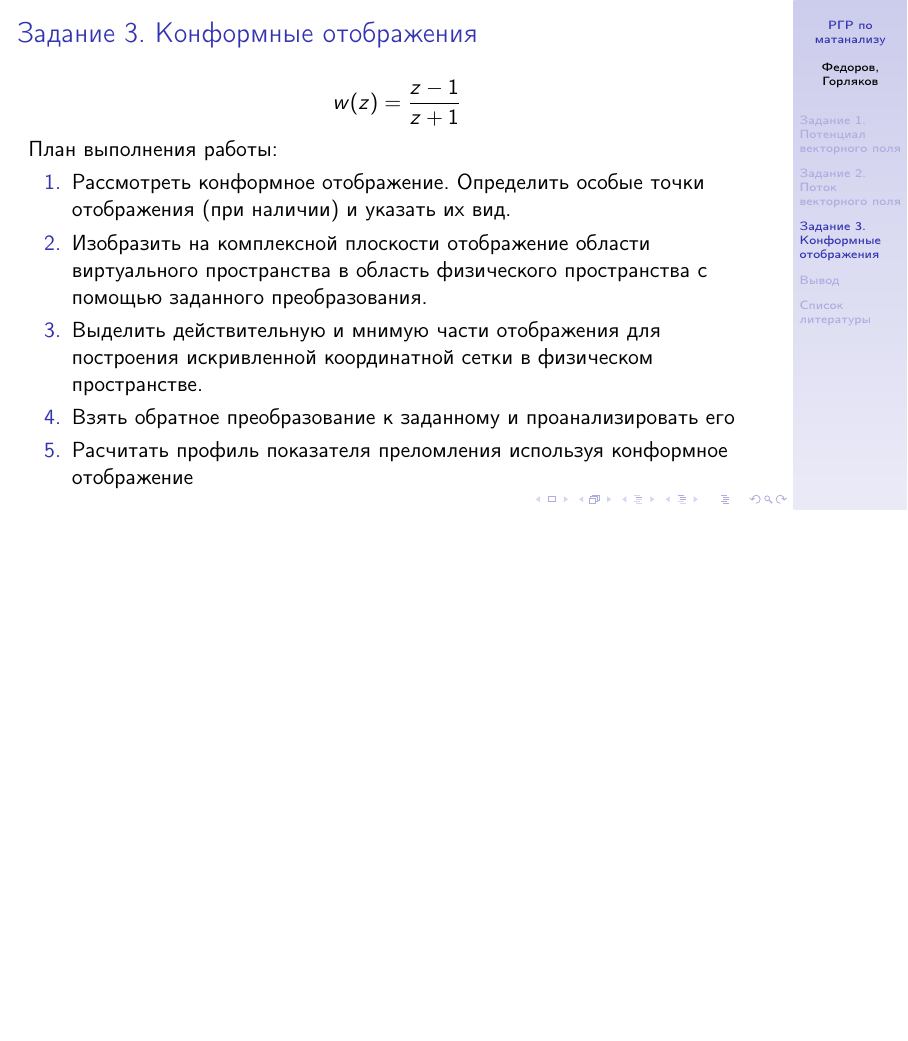
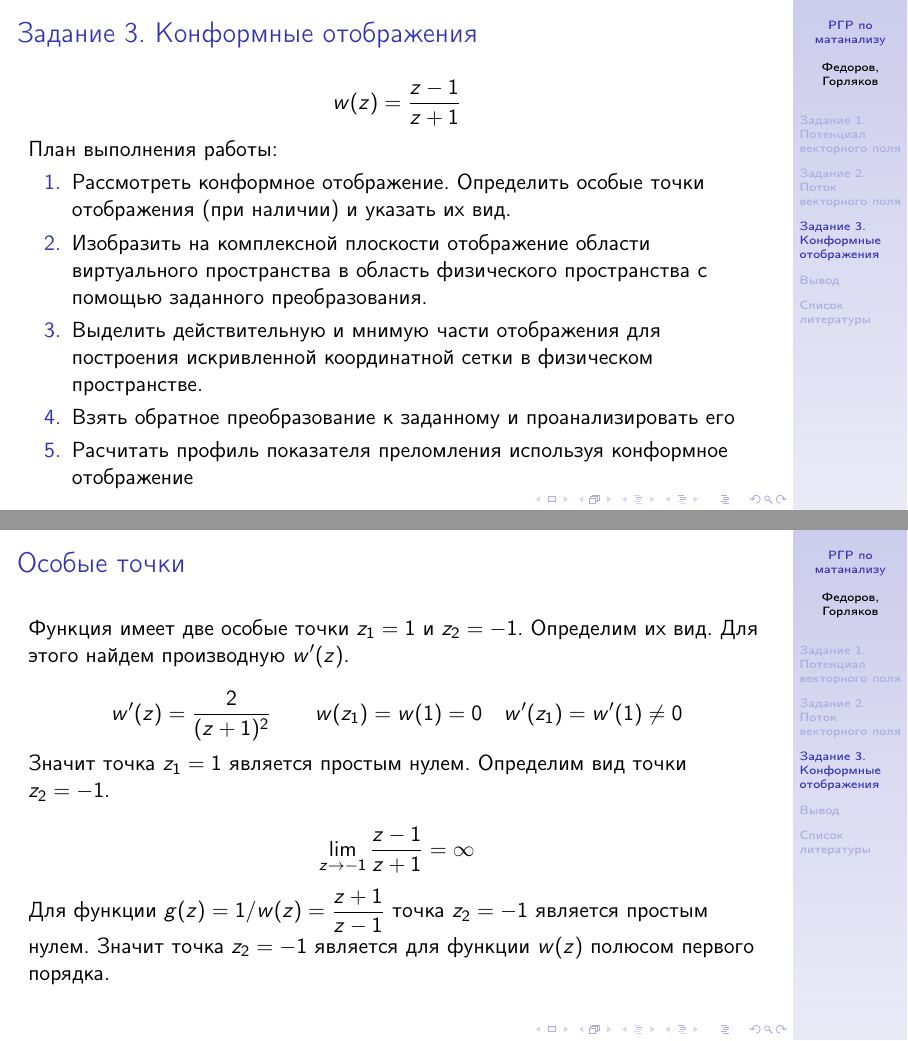
Before and after one commit to FEgor04/calculus-rgr, LaTeX slides (main.tex, which reads src/task3/1.tex): page 14 of 17 before the commit and pages 14 and 15 of 18 after it, the two joined at a grey line, the shorter picture padded with empty space. Compiled offline with pdfLaTeX.

Commit message:
feat(task3): особые точки отображения

```diff
--- /dev/null
+++ b/src/task3/1.tex
@@ -0,0 +1,22 @@
+\begin{frame}\frametitle{Особые точки}
+	Функция имеет две особые точки \(z_1 = 1\) и \(z_2 = -1\).
+	Определим их вид.
+	Для этого найдем производную \(w'(z)\).
+
+	\[
+		w'(z) = \frac{2}{(z+1)^2}
+		\qquad
+		w(z_1) = w(1) = 0
+		\quad
+		w'(z_1) = w'(1) \neq 0
+	\]
+	Значит точка \(z_1 = 1\) является простым нулем.
+	Определим вид точки \(z_2 = -1\).
+
+	\[ \lim_{z \to -1} \frac{z-1}{z+1} = \infty \]
+
+	Для функции \(g(z) = 1/w(z) = \frac{z+1}{z-1}\)
+	точка \(z_2 = -1\) является простым нулем.
+	Значит точка \(z_2 = -1\) является для функции \(w(z)\) полюсом первого порядка.
+
+\end{frame}
```
Also changed, not shown: src/task3/main.tex (+2 -0 lines), main.pdf.
